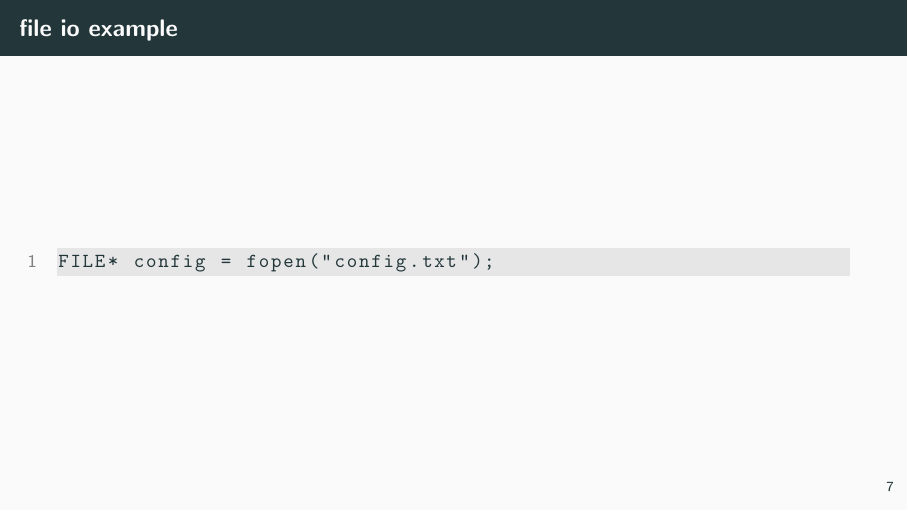
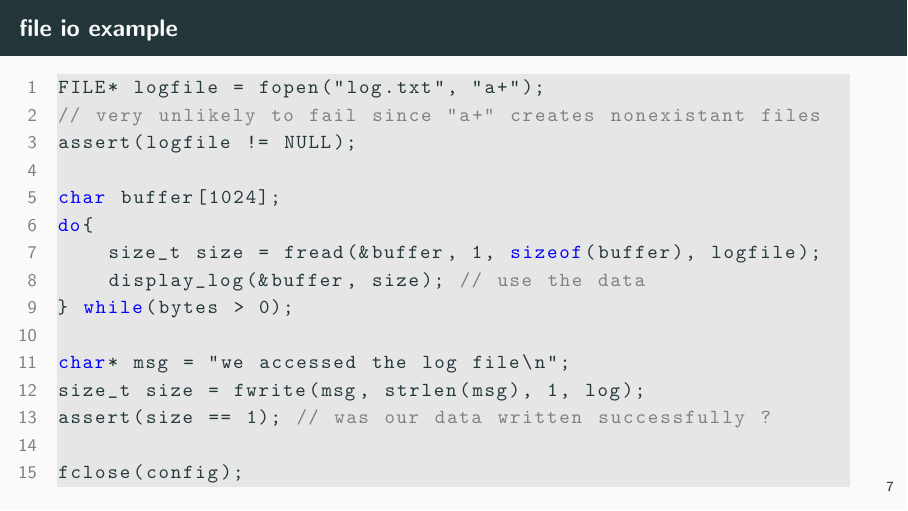
Before and after one commit to jkrbs/c_lessons, LaTeX slides (slides/06_file_io_and_debugging.tex): page 9 of 10. Compiled offline with pdfLaTeX.

Commit message:
add file io example

```diff
--- a/slides/06_file_io_and_debugging.tex
+++ b/slides/06_file_io_and_debugging.tex
@@ -129,8 +129,21 @@ size_t bytes_read = fread(buffer, 1, sizeof(buffer), file);
 \begin{frame}[fragile]{file io example}
 
     \begin{codeblock}
-FILE* config = fopen("config.txt");
+FILE* logfile = fopen("log.txt", "a+");
+// very unlikely to fail since "a+" creates nonexistant files
+assert(logfile != NULL);
 
+char buffer[1024];
+do{
+    size_t size = fread(&buffer, 1, sizeof(buffer), logfile);
+    display_log(&buffer, size); // use the data
+} while(bytes > 0);
+
+char* msg = "we accessed the log file\n";
+size_t size = fwrite(msg, strlen(msg), 1, log);
+assert(size == 1); // was our data written successfully ?
+
+fclose(config);
     \end{codeblock}
 
 \end{frame}
```
